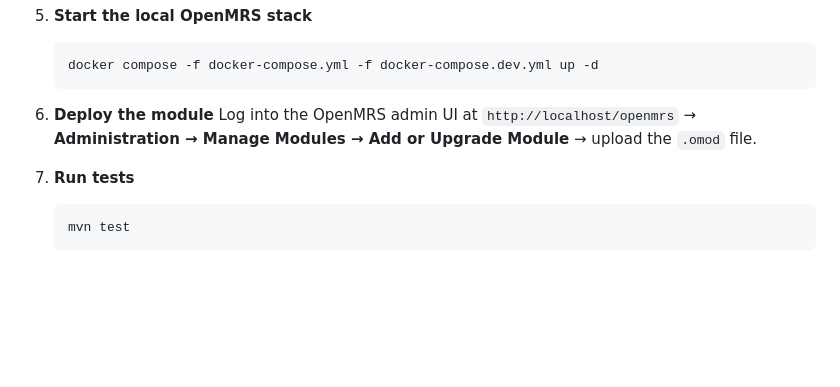
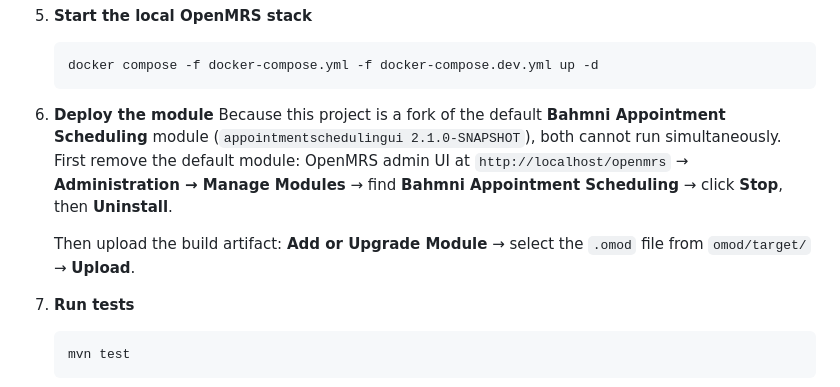
Before and after one commit to Avans-2-4/Appointment-Scheduling-Audit, a Markdown page: README.md, the part around the change. Drawn GitHub-style; blank space fills up the shorter version.

Commit message:
update the onboarding readme to account for Bahmni Appointment Scheduling

````diff
--- a/README.md
+++ b/README.md
@@ -56,7 +56,10 @@ Each GitHub Environment has its own isolated set of secrets (`VPS_HOST`, `VPS_US
    ```
 
 6. **Deploy the module**
-   Log into the OpenMRS admin UI at `http://localhost/openmrs` → **Administration → Manage Modules → Add or Upgrade Module** → upload the `.omod` file.
+   Because this project is a fork of the default **Bahmni Appointment Scheduling** module (`appointmentschedulingui 2.1.0-SNAPSHOT`), both cannot run simultaneously. First remove the default module:
+   OpenMRS admin UI at `http://localhost/openmrs` → **Administration → Manage Modules** → find **Bahmni Appointment Scheduling** → click **Stop**, then **Uninstall**.
+
+   Then upload the build artifact: **Add or Upgrade Module** → select the `.omod` file from `omod/target/` → **Upload**.
 
 7. **Run tests**
    ```
````
